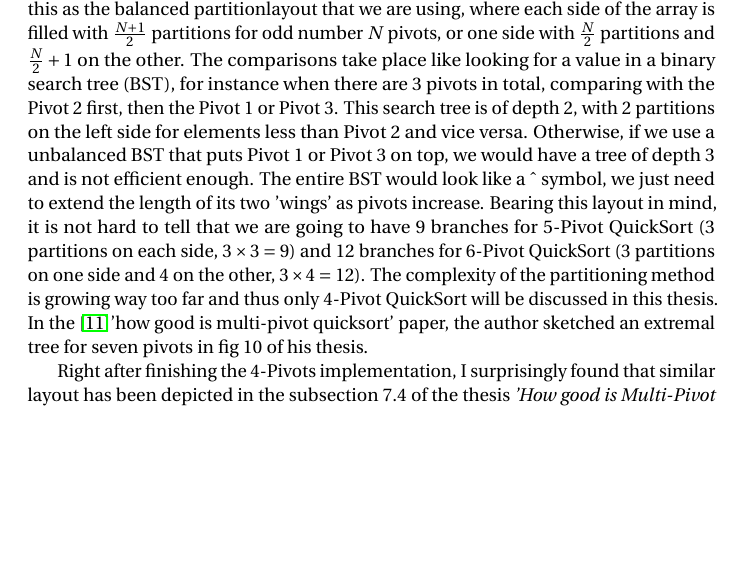
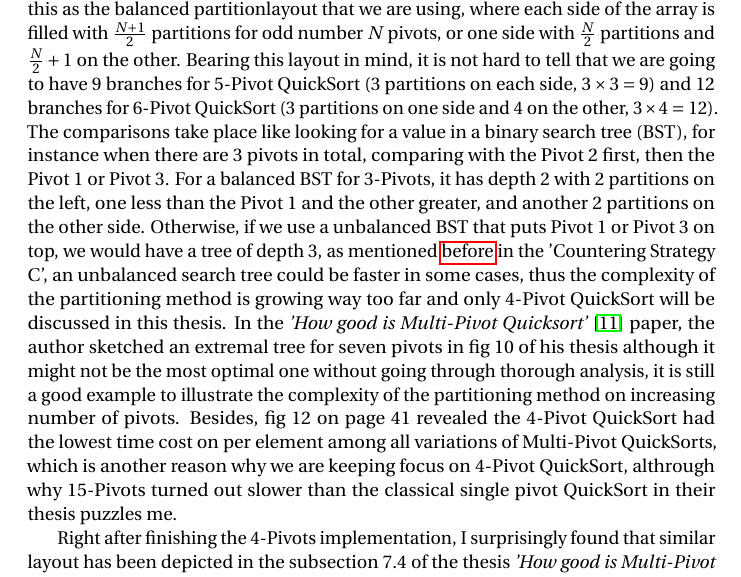
Before and after one commit to JackySu/Rusorts, a LaTeX document (FYPReport.tex): part of page 21 of 58, cut so that both start at the same text, the shorter picture padded with empty space. Compiled offline with pdfLaTeX.

Commit message:
modify description of search BST layout

```diff
--- a/FYPReport.tex
+++ b/FYPReport.tex
@@ -1063,11 +1063,14 @@ As long as the number of pivots increases, the number of branches will grow line
 Thankfully, for 4-Pivot QuickSort, \hypertarget{2MoreBranches}we are just adding two more branches (As showed in the blue-red and purple-red branches in the \hyperlink{fig:4pivot}{chart} below)
 compared with the $2 \times 2 = 4$ branches for 3-Pivots into considerations and the branching logic is still under control.
 We declare this as the balanced partition\hypertarget{BalancedPartition} layout that we are using, where each side of the array is filled with $\frac{N + 1}{2}$ partitions for odd number $N$ pivots,
-or one side with $\frac{N}{2}$ partitions and $\frac{N}{2} + 1$ on the other. The comparisons take place like looking for a value in a binary search tree (BST), for instance when there are 3 pivots in total, comparing with the Pivot 2 first, then the Pivot 1 or Pivot 3.
-This search tree is of depth 2, with 2 partitions on the left side for elements less than Pivot 2 and vice versa. Otherwise, if we use a unbalanced BST that puts Pivot 1 or Pivot 3 on top, we would have a tree of depth 3 and is not efficient enough.
-The entire BST would look like a \^{} symbol, we just need to extend the length of its two 'wings' as pivots increase.
-Bearing this layout in mind, it is not hard to tell that we are going to have 9 branches for 5-Pivot QuickSort (3 partitions on each side, $3 \times 3 = 9$) and 12 branches for 6-Pivot QuickSort (3 partitions on one side and 4 on the other, $3 \times 4 = 12$).
-The complexity of the partitioning method is growing way too far and thus only 4-Pivot QuickSort will be discussed in this thesis. In the \cite{HowGoodIsMultiPivotQuicksort}{'how good is multi-pivot quicksort'} paper, the author sketched an extremal tree for seven pivots in fig 10 of his thesis.
+or one side with $\frac{N}{2}$ partitions and $\frac{N}{2} + 1$ on the other. Bearing this layout in mind, it is not hard to tell that we are going to have 9 branches for 5-Pivot QuickSort (3 partitions on each side, $3 \times 3 = 9$) and 12 branches for 6-Pivot QuickSort (3 partitions on one side and 4 on the other, $3 \times 4 = 12$).
+The comparisons take place like looking for a value in a binary search tree (BST), for instance when there are 3 pivots in total, comparing with the Pivot 2 first, then the Pivot 1 or Pivot 3.
+For a balanced BST for 3-Pivots, it has depth 2 with 2 partitions on the left, one less than the Pivot 1 and the other greater, and another 2 partitions on the other side. Otherwise, if we use a unbalanced BST that puts Pivot 1 or Pivot 3 on top, we would have a tree of depth 3,
+as mentioned \hyperlink{CmpToLargerPivot}{before} in the 'Countering Strategy C', an unbalanced search tree could be faster in some cases,
+thus the complexity of the partitioning method is growing way too far and only 4-Pivot QuickSort will be discussed in this thesis.
+In the \textit{'How good is Multi-Pivot Quicksort'} \cite{HowGoodIsMultiPivotQuicksort} paper, the author sketched an extremal tree for seven pivots in fig 10 of his thesis although it might not be the most optimal one without going through thorough analysis,
+it is still a good example to illustrate the complexity of the partitioning method on increasing number of pivots. Besides, fig 12 on page 41 revealed the 4-Pivot QuickSort had the lowest time cost on per element among all variations of Multi-Pivot QuickSorts, which is another reason why we are keeping focus on 4-Pivot QuickSort,
+althrough why 15-Pivots turned out slower than the classical single pivot QuickSort in their thesis puzzles me.
 
 % TODO: talk about the similar layout that has been illustrated on page 23 of 'how good is multi-pivot quicksort' paper,
 % but it only analyzed the odd number pivots and the even number pivots need to be further discussed.
```
Also changed, not shown: FYPReport.pdf, FYPReport.tex (2 more changed lines).
